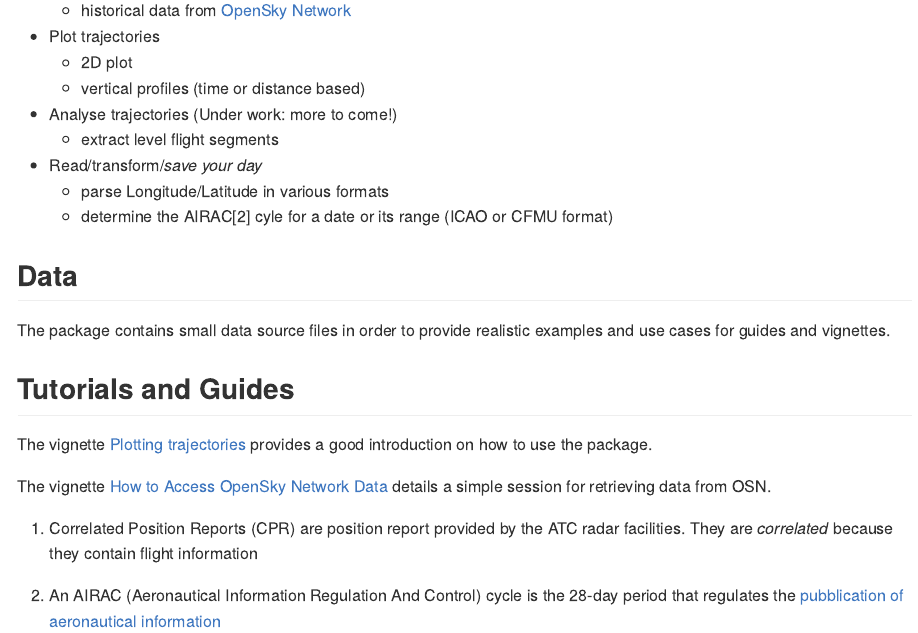
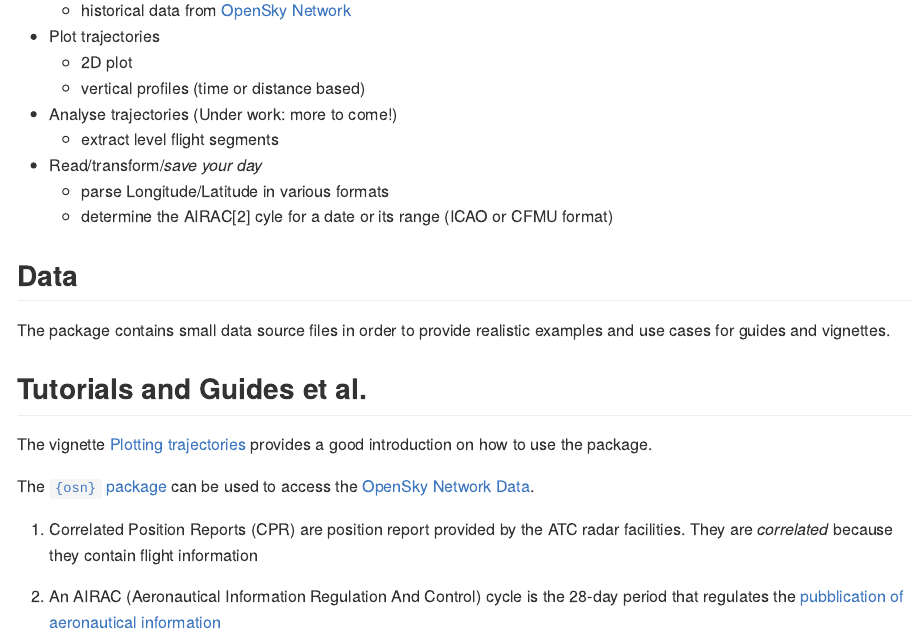
Before and after one commit to euctrl-pru/trrrj, an R Markdown document (README.Rmd): the page in a window 1100 px wide, from 730 px down. The pictures show the output file README.md that the author committed with the source, drawn offline in the style of GitHub; badge pictures from the web are left out.

Commit message:
Updated info about OSN access

```diff
--- a/README.Rmd
+++ b/README.Rmd
@@ -76,14 +76,13 @@ provide realistic examples and use cases for guides and vignettes.
 
 
 
-## Tutorials and Guides
+## Tutorials and Guides et al.
 
 The vignette [Plotting trajectories](https://trrrj.ansperformance.eu/articles/trrrj-plotting.html)
 provides a good introduction on how to use the package.
 
-The vignette
-[How to Access OpenSky Network Data](https://trrrj.ansperformance.eu/articles/osn-access.html)
-details a simple session for retrieving data from OSN.
+The [`{osn}` package](https://github.com/espinielli/osn) can be used to access
+the [OpenSky Network Data](osn).
 
 
 [airac]: <https://en.wikipedia.org/wiki/Aeronautical_Information_Publication> "AIP - Aeronautical Information Publication"
```
Also changed, not shown: README.md.
